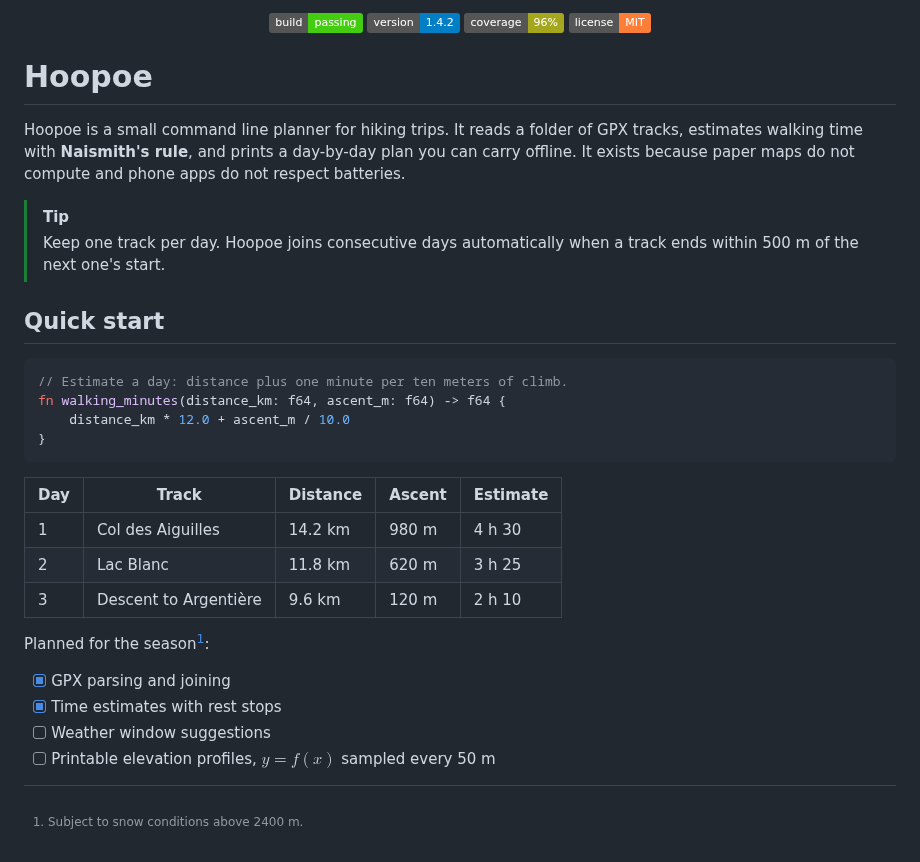
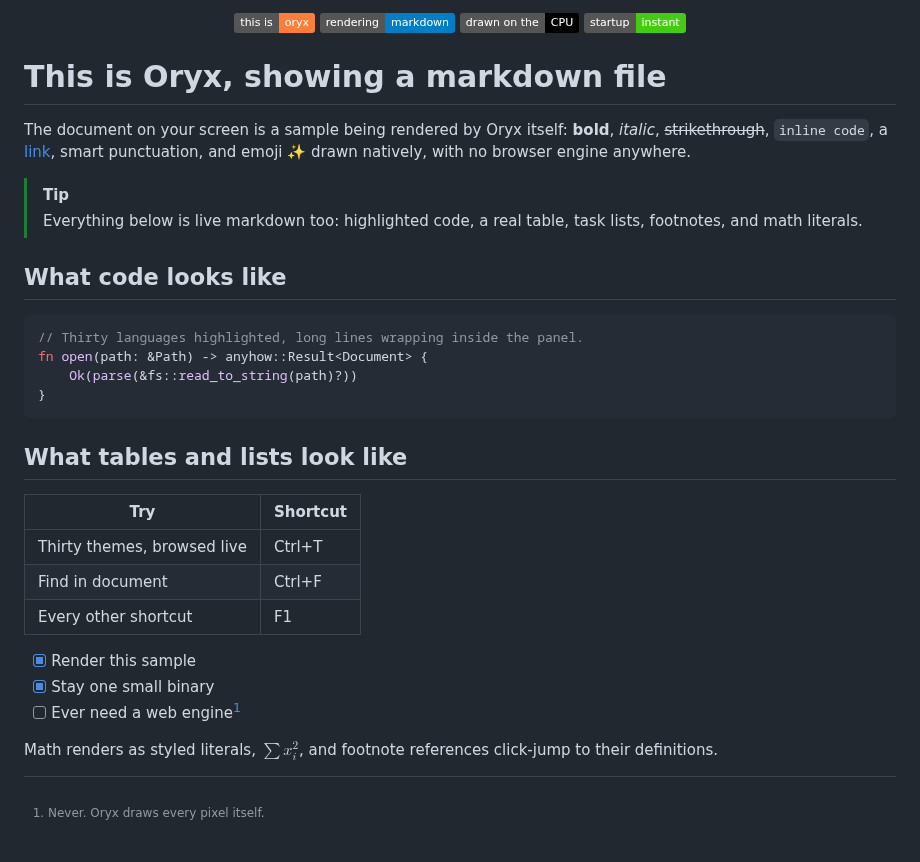
Before and after one commit to wmahfoudh/oryx, a Markdown page: screenshots/sample.md, the part around the change. Rendered like a GitHub page; badges without logos.

````diff
--- a/screenshots/sample.md
+++ b/screenshots/sample.md
@@ -1,41 +1,43 @@
 <p align="center">
-<img src="https://img.shields.io/badge/build-passing-brightgreen" height="20">
-<img src="https://img.shields.io/badge/version-1.4.2-blue" height="20">
-<img src="https://img.shields.io/badge/coverage-96%25-yellowgreen" height="20">
-<img src="https://img.shields.io/badge/license-MIT-orange" height="20">
+<img src="https://img.shields.io/badge/this_is-oryx-orange" height="20">
+<img src="https://img.shields.io/badge/rendering-markdown-blue" height="20">
+<img src="https://img.shields.io/badge/drawn_on_the-CPU-black" height="20">
+<img src="https://img.shields.io/badge/startup-instant-brightgreen" height="20">
 </p>
 
-# Hoopoe
+# This is Oryx, showing a markdown file
 
-Hoopoe is a small command line planner for hiking trips. It reads a folder
-of GPX tracks, estimates walking time with **Naismith's rule**, and prints
-a day-by-day plan you can carry offline. It exists because paper maps do
-not compute and phone apps do not respect batteries.
+The document on your screen is a sample being rendered by Oryx itself:
+**bold**, *italic*, ~~strikethrough~~, `inline code`, a
+[link](https://codeberg.org/wmahfoudh/oryx), smart punctuation, and emoji
+:sparkles: drawn natively, with no browser engine anywhere.
 
 > [!TIP]
-> Keep one track per day. Hoopoe joins consecutive days automatically when
-> a track ends within 500 m of the next one's start.
+> Everything below is live markdown too: highlighted code, a real table,
+> task lists, footnotes, and math literals.
 
-## Quick start
+## What code looks like
 
 ```rust
-// Estimate a day: distance plus one minute per ten meters of climb.
-fn walking_minutes(distance_km: f64, ascent_m: f64) -> f64 {
-    distance_km * 12.0 + ascent_m / 10.0
+// Thirty languages highlighted, long lines wrapping inside the panel.
+fn open(path: &Path) -> anyhow::Result<Document> {
+    Ok(parse(&fs::read_to_string(path)?))
 }
 ```
 
-| Day | Track | Distance | Ascent | Estimate |
-|-----|-------|----------|--------|----------|
-| 1 | Col des Aiguilles | 14.2 km | 980 m | 4 h 30 |
-| 2 | Lac Blanc | 11.8 km | 620 m | 3 h 25 |
-| 3 | Descent to Argentière | 9.6 km | 120 m | 2 h 10 |
+## What tables and lists look like
 
-Planned for the season[^1]:
+| Try | Shortcut |
+|-----|----------|
+| Thirty themes, browsed live | Ctrl+T |
+| Find in document | Ctrl+F |
+| Every other shortcut | F1 |
 
-- [x] GPX parsing and joining
-- [x] Time estimates with rest stops
-- [ ] Weather window suggestions
-- [ ] Printable elevation profiles, $y = f(x)$ sampled every 50 m
+- [x] Render this sample
+- [x] Stay one small binary
+- [ ] Ever need a web engine[^1]
 
-[^1]: Subject to snow conditions above 2400 m.
+Math renders as styled literals, $\sum x_i^2$, and footnote references
+click-jump to their definitions.
+
+[^1]: Never. Oryx draws every pixel itself.
````
Also changed, not shown: README.md (+41 -35 lines), screenshots/hero.png, 2 other files.
